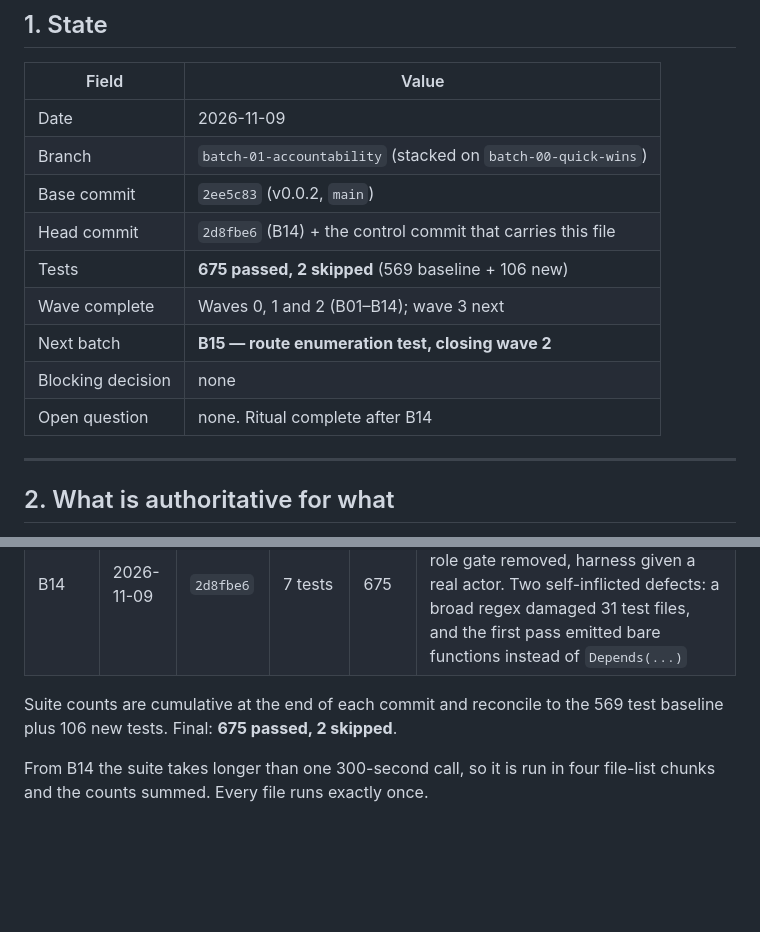
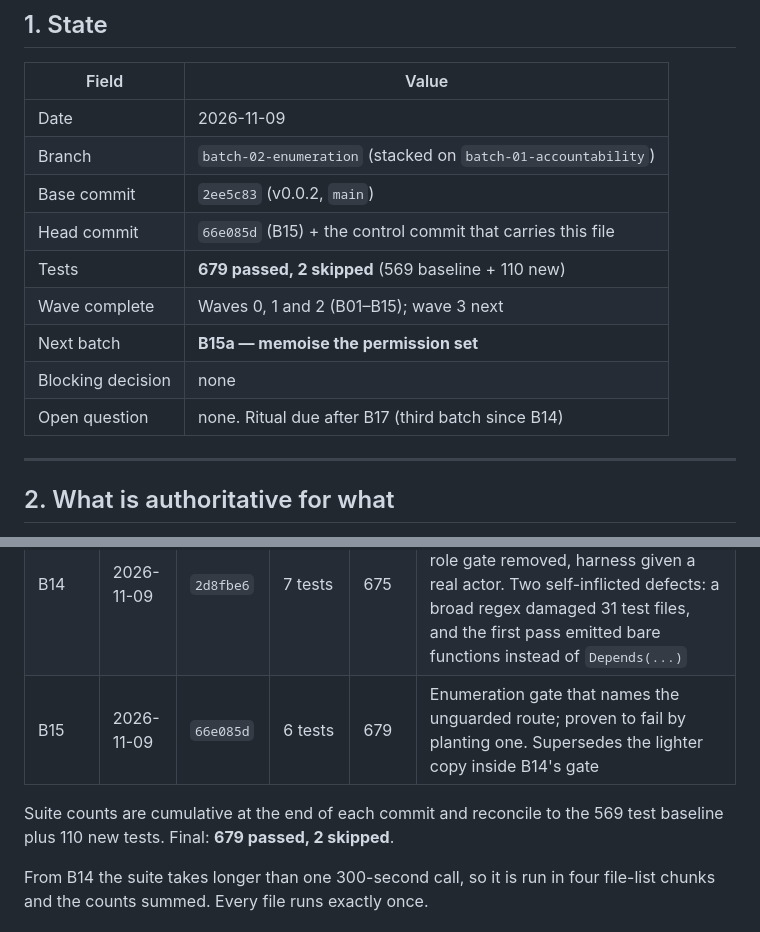
Before and after one commit to drsamonline/HMS, a Markdown page: .ai/CONTROL.md, 2 parts joined by grey strips. GitHub-like rendering; blank space fills up the shorter version.

Commit message:
docs(control): record B15 and close wave 2
Six enumeration checks now guard the guard. The suite is 679 passed across four
chunks; the branch is batch-02-enumeration, stacked on the wave 1-2 branch.
Next is B15a, the permission memo.

```diff
--- a/.ai/CONTROL.md
+++ b/.ai/CONTROL.md
@@ -15,14 +15,14 @@ latest milestone in the same paragraph.
 | Field | Value |
 |-------|-------|
 | Date | 2026-11-09 |
-| Branch | `batch-01-accountability` (stacked on `batch-00-quick-wins`) |
+| Branch | `batch-02-enumeration` (stacked on `batch-01-accountability`) |
 | Base commit | `2ee5c83` (v0.0.2, `main`) |
-| Head commit | `2d8fbe6` (B14) + the control commit that carries this file |
-| Tests | **675 passed, 2 skipped** (569 baseline + 106 new) |
-| Wave complete | Waves 0, 1 and 2 (B01–B14); wave 3 next |
-| Next batch | **B15 — route enumeration test, closing wave 2** |
+| Head commit | `66e085d` (B15) + the control commit that carries this file |
+| Tests | **679 passed, 2 skipped** (569 baseline + 110 new) |
+| Wave complete | Waves 0, 1 and 2 (B01–B15); wave 3 next |
+| Next batch | **B15a — memoise the permission set** |
 | Blocking decision | none |
-| Open question | none. Ritual complete after B14 |
+| Open question | none. Ritual due after B17 (third batch since B14) |
 
 ---
 
@@ -334,9 +334,10 @@ role, because an end-to-end suite needs an actor the guard admits.
 | B12 | 2026-11-09 | `7ad9f53` | 16 tests | 656 | 39 codes, 20 modules, 10 role templates, seeded by migration. Two defects: module labels disagreed with code prefixes, and the migration's id/code map was inverted so the administrator got no grants |
 | B13 | 2026-11-09 | `8d0a0e2` | 12 tests | 668 | `require(code)`, router-level default deny, staged enforcement, migration 0033 for the `admin` role alias |
 | B14 | 2026-11-09 | `2d8fbe6` | 7 tests | 675 | 238 of 244 routes guarded, enforcement flipped to `enforce`, B11's role gate removed, harness given a real actor. Two self-inflicted defects: a broad regex damaged 31 test files, and the first pass emitted bare functions instead of `Depends(...)` |
+| B15 | 2026-11-09 | `66e085d` | 6 tests | 679 | Enumeration gate that names the unguarded route; proven to fail by planting one. Supersedes the lighter copy inside B14's gate |
 
 Suite counts are cumulative at the end of each commit and reconcile to the 569
-test baseline plus 106 new tests. Final: **675 passed, 2 skipped**.
+test baseline plus 110 new tests. Final: **679 passed, 2 skipped**.
 
 From B14 the suite takes longer than one 300-second call, so it is run in four
 file-list chunks and the counts summed. Every file runs exactly once.
```
